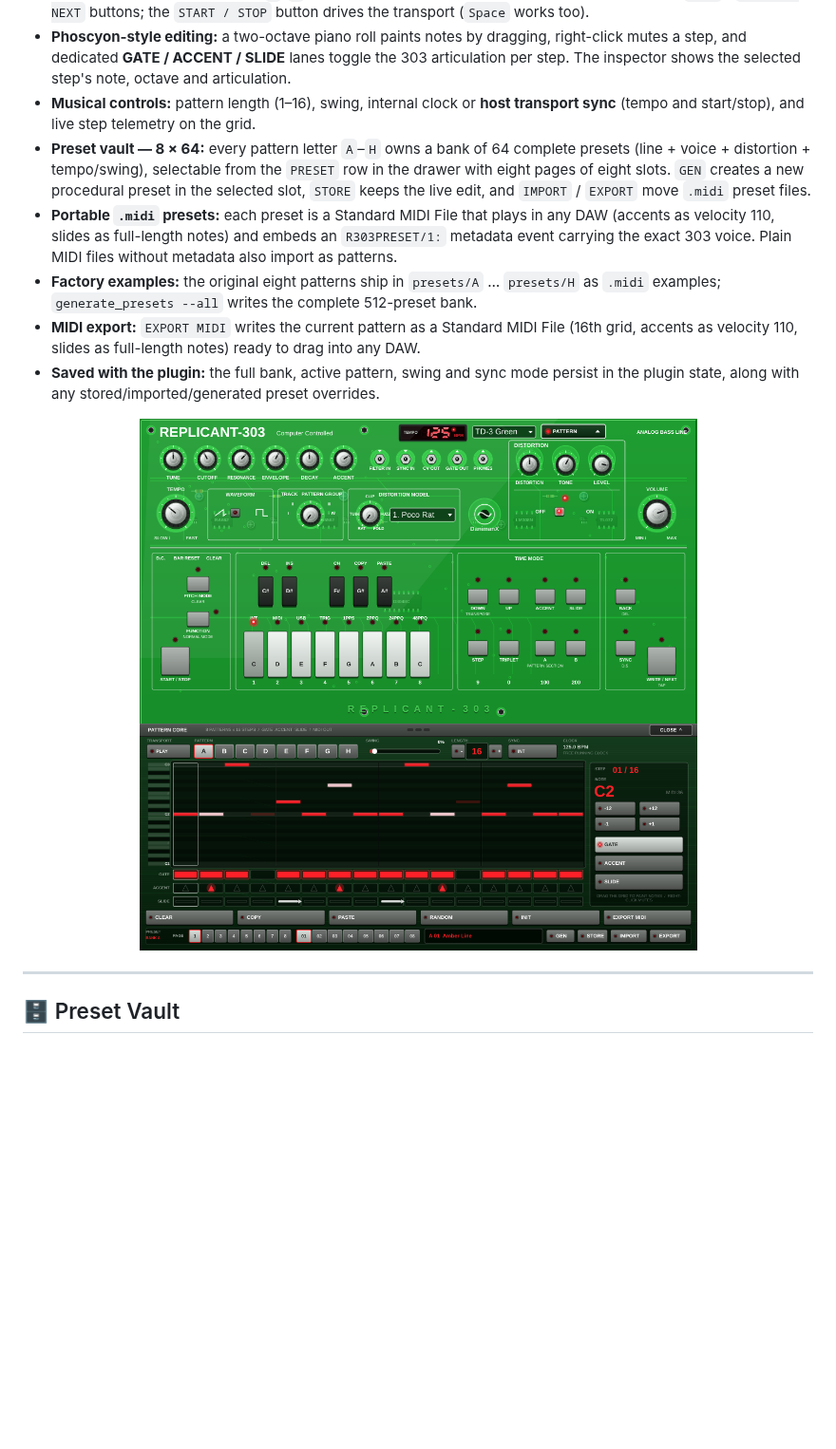
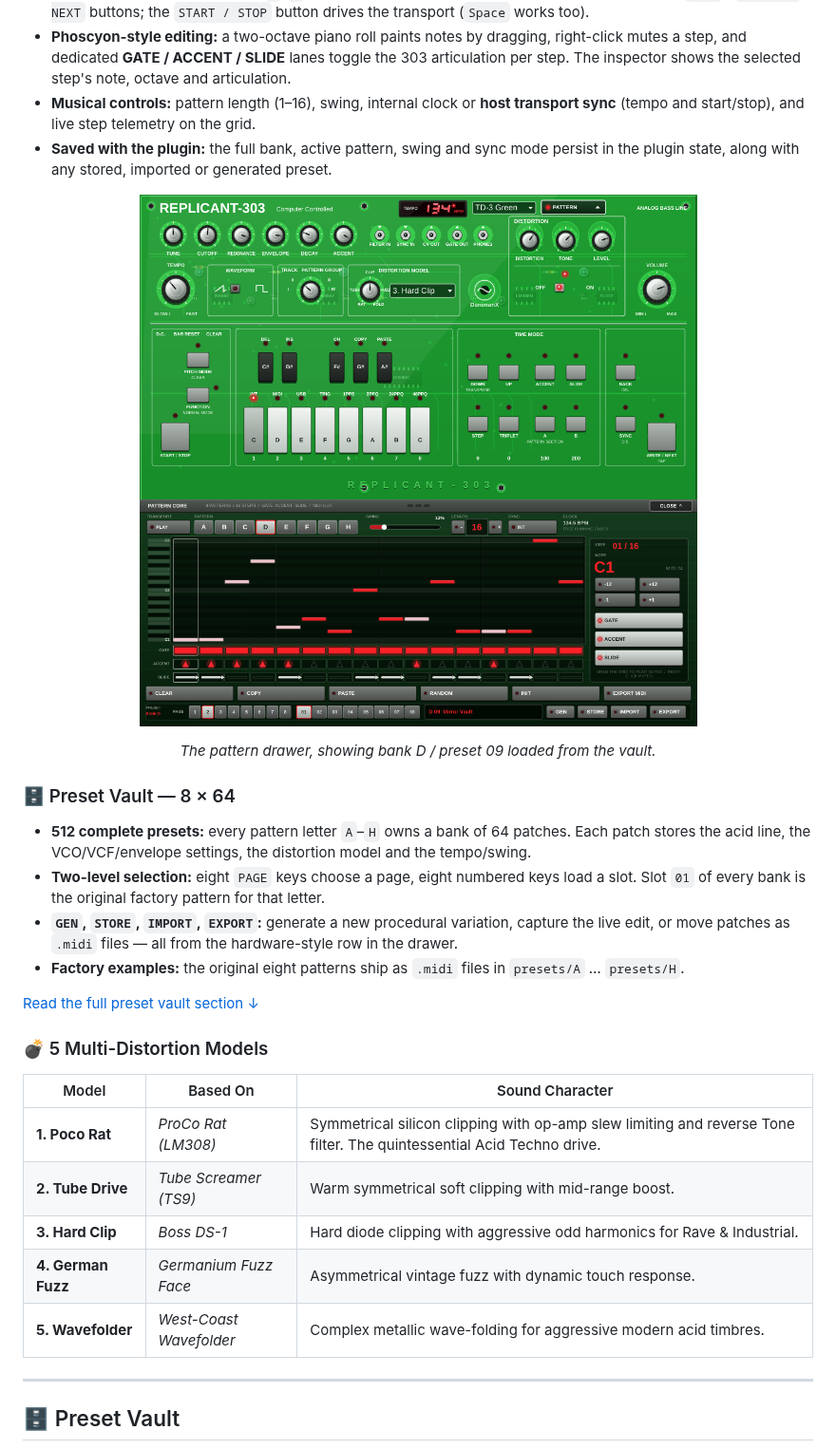
Before and after one commit to DanimanX/Replicant303, a Markdown page: README.md, the part around one of its changes. Shown at 95% size. GitHub-like rendering; pictures changed too: assets/replicant303_sequencer.png; blank space fills up the shorter version.

```diff
--- a/README.md
+++ b/README.md
@@ -60,10 +77,6 @@ It combines circuit-accurate synthesis (4-pole diode ladder filter, interactive
 * **8 patterns × 16 steps:** patterns `A`–`H` are switched live from the drawer or from the hardware `BACK` / `WRITE / NEXT` buttons; the `START / STOP` button drives the transport (`Space` works too).
 * **Phoscyon-style editing:** a two-octave piano roll paints notes by dragging, right-click mutes a step, and dedicated **GATE / ACCENT / SLIDE** lanes toggle the 303 articulation per step. The inspector shows the selected step's note, octave and articulation.
 * **Musical controls:** pattern length (1–16), swing, internal clock or **host transport sync** (tempo and start/stop), and live step telemetry on the grid.
-* **Preset vault — 8 × 64:** every pattern letter `A`–`H` owns a bank of 64 complete presets (line + voice + distortion + tempo/swing), selectable from the `PRESET` row in the drawer with eight pages of eight slots. `GEN` creates a new procedural preset in the selected slot, `STORE` keeps the live edit, and `IMPORT` / `EXPORT` move `.midi` preset files.
-* **Portable `.midi` presets:** each preset is a Standard MIDI File that plays in any DAW (accents as velocity 110, slides as full-length notes) and embeds an `R303PRESET/1:` metadata event carrying the exact 303 voice. Plain MIDI files without metadata also import as patterns.
-* **Factory examples:** the original eight patterns ship in `presets/A` … `presets/H` as `.midi` examples; `generate_presets --all` writes the complete 512-preset bank.
-* **MIDI export:** `EXPORT MIDI` writes the current pattern as a Standard MIDI File (16th grid, accents as velocity 110, slides as full-length notes) ready to drag into any DAW.
-* **Saved with the plugin:** the full bank, active pattern, swing and sync mode persist in the plugin state, along with any stored/imported/generated preset overrides.
+* **Saved with the plugin:** the full bank, active pattern, swing and sync mode persist in the plugin state, along with any stored, imported or generated preset.
 
 <p align="center">
@@ -71,4 +84,26 @@ It combines circuit-accurate synthesis (4-pole diode ladder filter, interactive
 </p>
+
+<p align="center">
+  <em>The pattern drawer, showing bank D / preset 09 loaded from the vault.</em>
+</p>
+
+### 🗄️ Preset Vault — 8 × 64
+* **512 complete presets:** every pattern letter `A`–`H` owns a bank of 64 patches. Each patch stores the acid line, the VCO/VCF/envelope settings, the distortion model and the tempo/swing.
+* **Two-level selection:** eight `PAGE` keys choose a page, eight numbered keys load a slot. Slot `01` of every bank is the original factory pattern for that letter.
+* **`GEN`, `STORE`, `IMPORT`, `EXPORT`:** generate a new procedural variation, capture the live edit, or move patches as `.midi` files — all from the hardware-style row in the drawer.
+* **Factory examples:** the original eight patterns ship as `.midi` files in `presets/A` … `presets/H`.
+
+[Read the full preset vault section ↓](#preset-vault)
+
+### 💣 5 Multi-Distortion Models
+
+| Model | Based On | Sound Character |
+|---|---|---|
+| **1. Poco Rat** | *ProCo Rat (LM308)* | Symmetrical silicon clipping with op-amp slew limiting and reverse Tone filter. The quintessential Acid Techno drive. |
+| **2. Tube Drive** | *Tube Screamer (TS9)* | Warm symmetrical soft clipping with mid-range boost. |
+| **3. Hard Clip** | *Boss DS-1* | Hard diode clipping with aggressive odd harmonics for Rave & Industrial. |
+| **4. German Fuzz** | *Germanium Fuzz Face* | Asymmetrical vintage fuzz with dynamic touch response. |
+| **5. Wavefolder** | *West-Coast Wavefolder* | Complex metallic wave-folding for aggressive modern acid timbres. |
 
 ---
 
```
Also changed, not shown: other parts of README.md (+48 -39 lines), assets/replicant303_presets.png (added), assets/replicant303_sequencer_obsidian_red.png, assets/replicant303_ui_preview.png, 5 other files.
